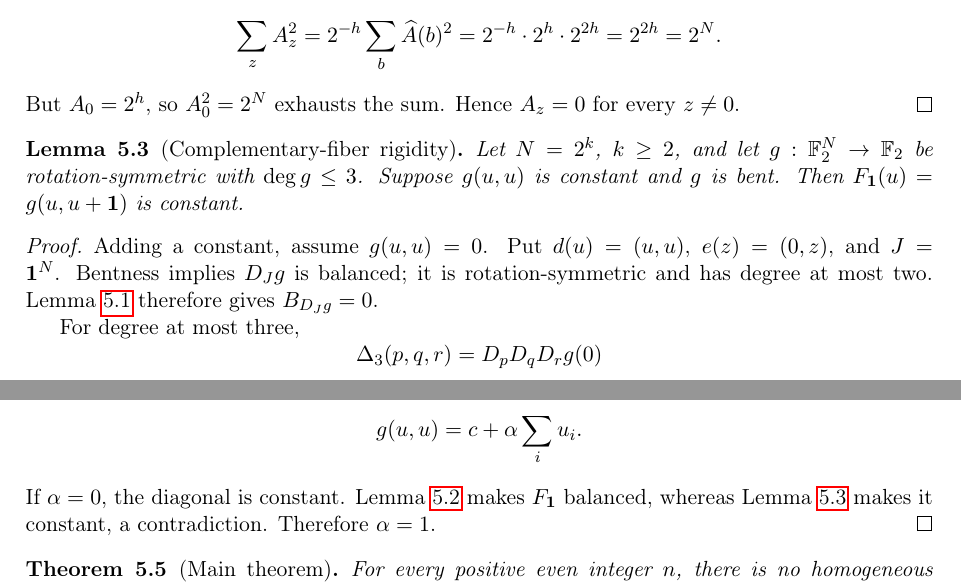
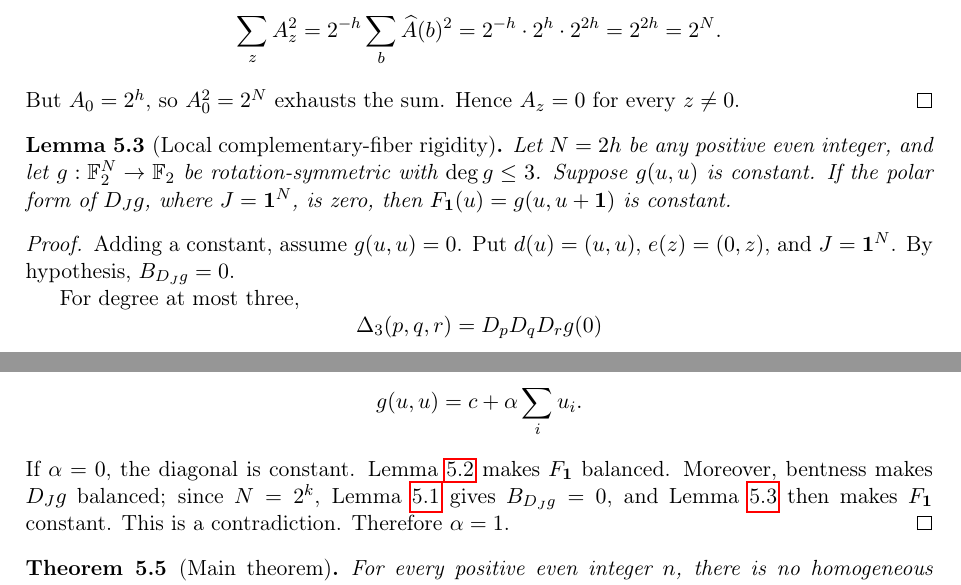
Before and after one commit to contatofilipevono-rgb/hrsbf-bent-verification, a LaTeX paper (paper_cubic_global_submission.tex): two parts of pages 5 and 6 of 8, joined at a grey line, cut so that both start at the same text. Compiled offline with pdfLaTeX.

Commit message:
Strengthen complementary-fiber rigidity to an even-dimensional local lemma

```diff
--- a/paper_cubic_global_submission.tex
+++ b/paper_cubic_global_submission.tex
@@ -174,11 +174,11 @@ for every \(b\). Parseval for the unnormalized Walsh transform on \(\F^h\) there
 But \(A_0=2^h\), so \(A_0^2=2^N\) exhausts the sum. Hence \(A_z=0\) for every \(z\ne0\).
 \end{proof}
 
-\begin{lemma}[Complementary-fiber rigidity]\label{lem:fiber-rigidity}
-Let \(N=2^k\), \(k\ge2\), and let \(g:\F^N\to\F\) be rotation-symmetric with \(\deg g\le3\). Suppose \(g(u,u)\) is constant and \(g\) is bent. Then \(F_{\mathbf1}(u)=g(u,u+\mathbf1)\) is constant.
+\begin{lemma}[Local complementary-fiber rigidity]\label{lem:fiber-rigidity}
+Let \(N=2h\) be any positive even integer, and let \(g:\F^N\to\F\) be rotation-symmetric with \(\deg g\le3\). Suppose \(g(u,u)\) is constant. If the polar form of \(D_Jg\), where \(J=\mathbf1^N\), is zero, then \(F_{\mathbf1}(u)=g(u,u+\mathbf1)\) is constant.
 \end{lemma}
 \begin{proof}
-Adding a constant, assume \(g(u,u)=0\). Put \(d(u)=(u,u)\), \(e(z)=(0,z)\), and \(J=\mathbf1^N\). Bentness implies \(D_Jg\) is balanced; it is rotation-symmetric and has degree at most two. Lemma~\ref{lem:quad-rigidity} therefore gives \(B_{D_Jg}=0\).
+Adding a constant, assume \(g(u,u)=0\). Put \(d(u)=(u,u)\), \(e(z)=(0,z)\), and \(J=\mathbf1^N\). By hypothesis, \(B_{D_Jg}=0\).
 
 For degree at most three,
 \[
@@ -237,7 +237,7 @@ Write \(N=2h\), and let \(\alpha\) be the coefficient of \(P_N\). On the diagona
 \[
 g(u,u)=c+\alpha\sum_i u_i.
 \]
-If \(\alpha=0\), the diagonal is constant. Lemma~\ref{lem:fiber-balance} makes \(F_{\mathbf1}\) balanced, whereas Lemma~\ref{lem:fiber-rigidity} makes it constant, a contradiction. Therefore \(\alpha=1\).
+If \(\alpha=0\), the diagonal is constant. Lemma~\ref{lem:fiber-balance} makes \(F_{\mathbf1}\) balanced. Moreover, bentness makes \(D_Jg\) balanced; since \(N=2^k\), Lemma~\ref{lem:quad-rigidity} gives \(B_{D_Jg}=0\), and Lemma~\ref{lem:fiber-rigidity} then makes \(F_{\mathbf1}\) constant. This is a contradiction. Therefore \(\alpha=1\).
 \end{proof}
 
 \begin{theorem}[Main theorem]\label{thm:global}
```
